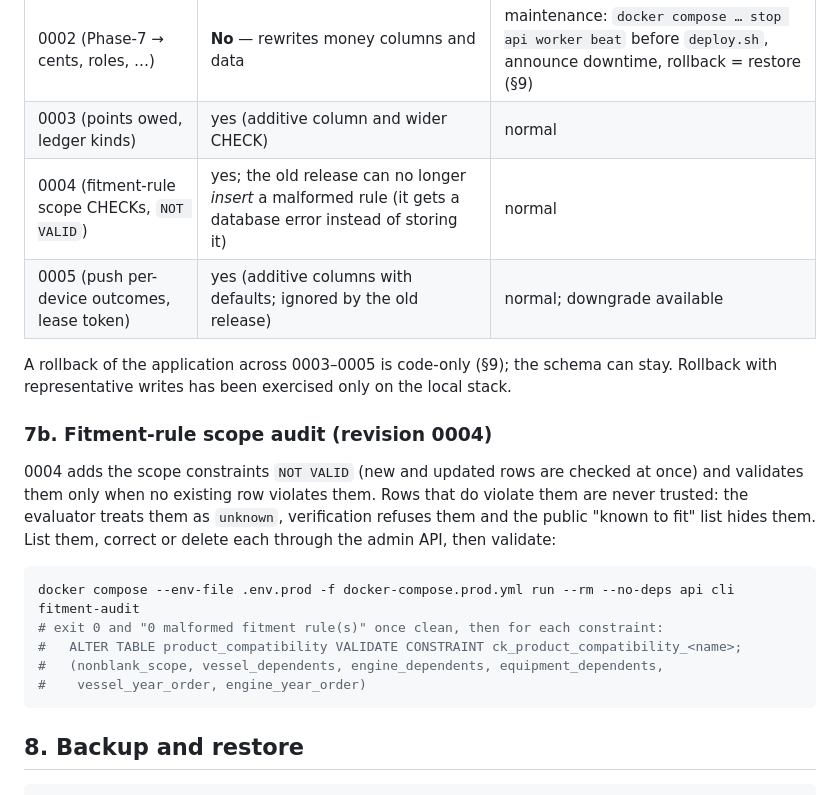
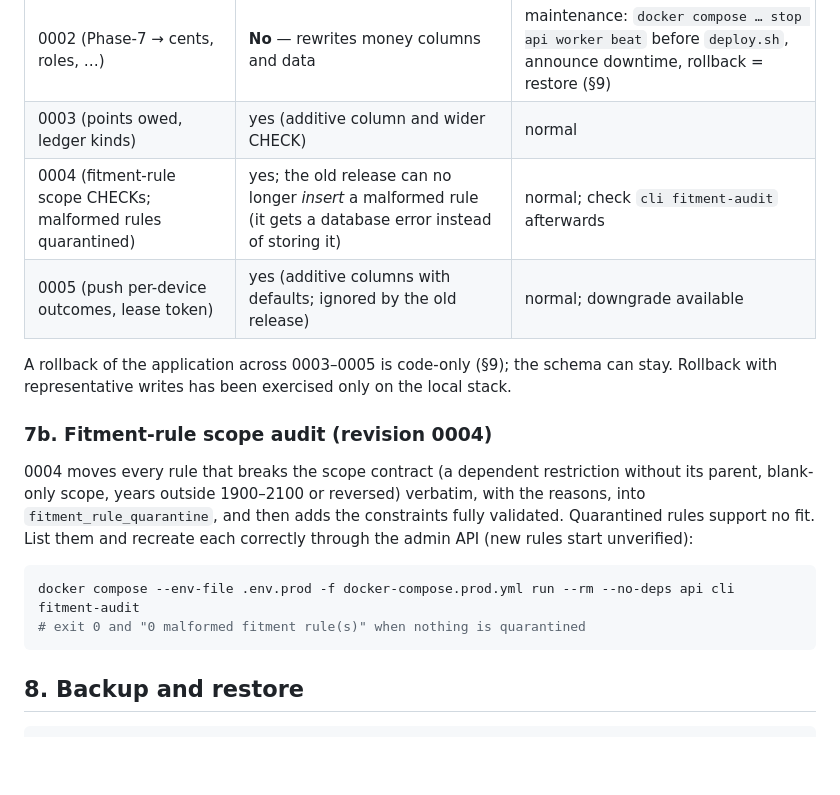
Before and after one commit to BalanceNow-ai/first_mate, a Markdown page: docs/08_delivery/Operations_Runbook.md, the part around the change. Rendered like a GitHub page; blank space fills up the shorter version.

````diff
--- a/docs/08_delivery/Operations_Runbook.md
+++ b/docs/08_delivery/Operations_Runbook.md
@@ -276,7 +276,7 @@ contract in a later release) or deployed under maintenance:
 |---|---|---|
 | 0002 (Phase-7 → cents, roles, …) | **No** — rewrites money columns and data | maintenance: `docker compose … stop api worker beat` before `deploy.sh`, announce downtime, rollback = restore (§9) |
 | 0003 (points owed, ledger kinds) | yes (additive column and wider CHECK) | normal |
-| 0004 (fitment-rule scope CHECKs, `NOT VALID`) | yes; the old release can no longer *insert* a malformed rule (it gets a database error instead of storing it) | normal |
+| 0004 (fitment-rule scope CHECKs; malformed rules quarantined) | yes; the old release can no longer *insert* a malformed rule (it gets a database error instead of storing it) | normal; check `cli fitment-audit` afterwards |
 | 0005 (push per-device outcomes, lease token) | yes (additive columns with defaults; ignored by the old release) | normal; downgrade available |
 
 A rollback of the application across 0003–0005 is code-only (§9); the schema can stay.
@@ -284,18 +284,15 @@ Rollback with representative writes has been exercised only on the local stack.
 
 ### 7b. Fitment-rule scope audit (revision 0004)
 
-0004 adds the scope constraints `NOT VALID` (new and updated rows are checked at once)
-and validates them only when no existing row violates them. Rows that do violate them
-are never trusted: the evaluator treats them as `unknown`, verification refuses them and
-the public "known to fit" list hides them. List them, correct or delete each through the
-admin API, then validate:
+0004 moves every rule that breaks the scope contract (a dependent restriction without its
+parent, blank-only scope, years outside 1900–2100 or reversed) verbatim, with the
+reasons, into `fitment_rule_quarantine`, and then adds the constraints fully validated.
+Quarantined rules support no fit. List them and recreate each correctly through the
+admin API (new rules start unverified):
 
 ```bash
 docker compose --env-file .env.prod -f docker-compose.prod.yml run --rm --no-deps api cli fitment-audit
-# exit 0 and "0 malformed fitment rule(s)" once clean, then for each constraint:
-#   ALTER TABLE product_compatibility VALIDATE CONSTRAINT ck_product_compatibility_<name>;
-#   (nonblank_scope, vessel_dependents, engine_dependents, equipment_dependents,
-#    vessel_year_order, engine_year_order)
+# exit 0 and "0 malformed fitment rule(s)" when nothing is quarantined
 ```
 
 ## 8. Backup and restore
````
Also changed, not shown: docs/08_delivery/Repair_Programme.md (+16 -4 lines).
